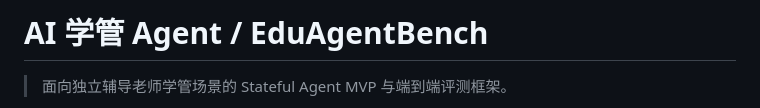
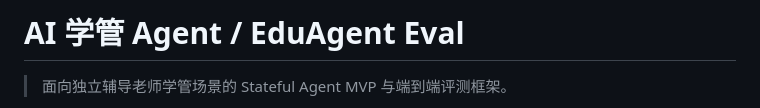
Before and after one commit to wxxxqcy/ai-learning-assistant, a Markdown page: README.md, the part around the change. GitHub-like rendering.

Commit message:
Update project title and description in README

```diff
--- a/README.md
+++ b/README.md
@@ -1,4 +1,4 @@
-# AI 学管 Agent / EduAgentBench
+# AI 学管 Agent / EduAgent Eval
 
 > 面向独立辅导老师学管场景的 Stateful Agent MVP 与端到端评测框架。
 
```
